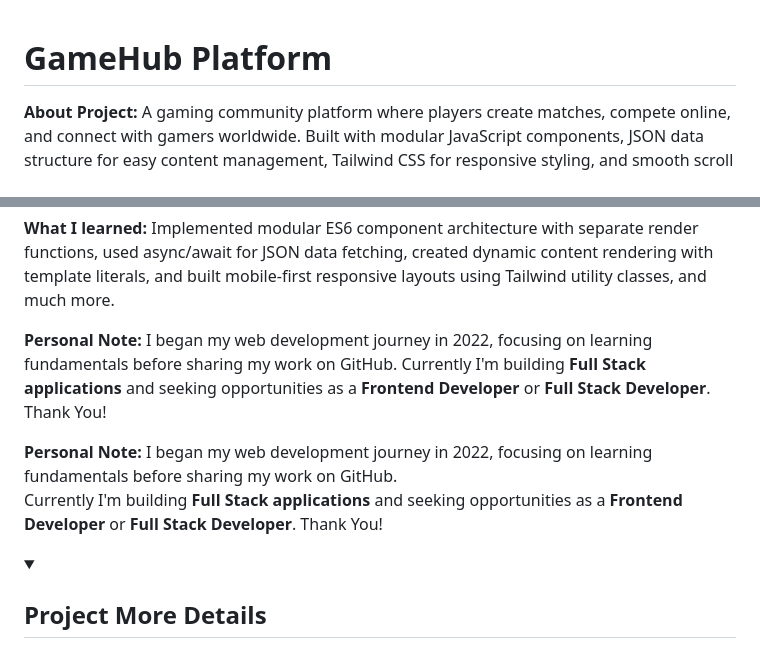
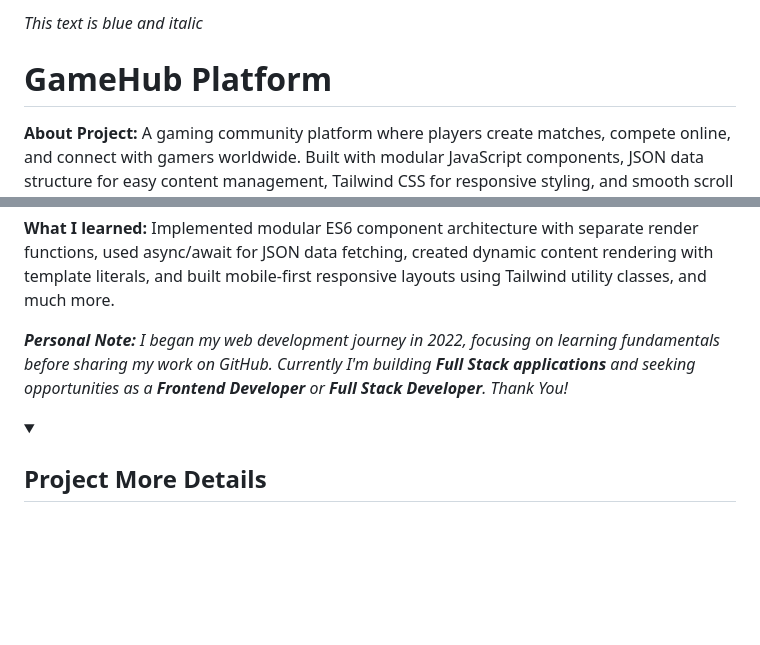
Before and after one commit to nzdev7/nzdev7, a Markdown page: README.md, 2 parts joined by grey strips. GitHub-like rendering; blank space fills up the shorter version.

Commit message:
Revise README.md with project details and formatting
Updated project details, added new sections, and improved formatting.

```diff
--- a/README.md
+++ b/README.md
@@ -1,3 +1,6 @@
+<span style="color:blue;"><i>This text is blue and italic</i></span>
+
+
 <div>
   <h1>GameHub Platform</h1>
 
@@ -12,14 +15,8 @@
   </p>
 
   <p>
-  <strong>Personal Note:</strong>
-  I began my web development journey in 2022, focusing on learning fundamentals before sharing my work on GitHub. Currently I'm building <strong>Full Stack applications</strong> and seeking opportunities as a <strong>Frontend Developer</strong> or <strong>Full Stack Developer</strong>. Thank You!
-</p>
-
-<p>
-  <strong>Personal Note:</strong>
-  I began my web development journey in 2022, focusing on learning fundamentals before sharing my work on GitHub. <br />
-  Currently I'm building <strong>Full Stack applications</strong> and seeking opportunities as a <strong>Frontend Developer</strong> or <strong>Full Stack Developer</strong>. Thank You!
+  <i><strong>Personal Note:</strong>
+  I began my web development journey in 2022, focusing on learning fundamentals before sharing my work on GitHub. Currently I'm building <strong>Full Stack applications</strong> and seeking opportunities as a <strong>Frontend Developer</strong> or <strong>Full Stack Developer</strong>. Thank You!</i>
 </p>
 </div>
 
```
